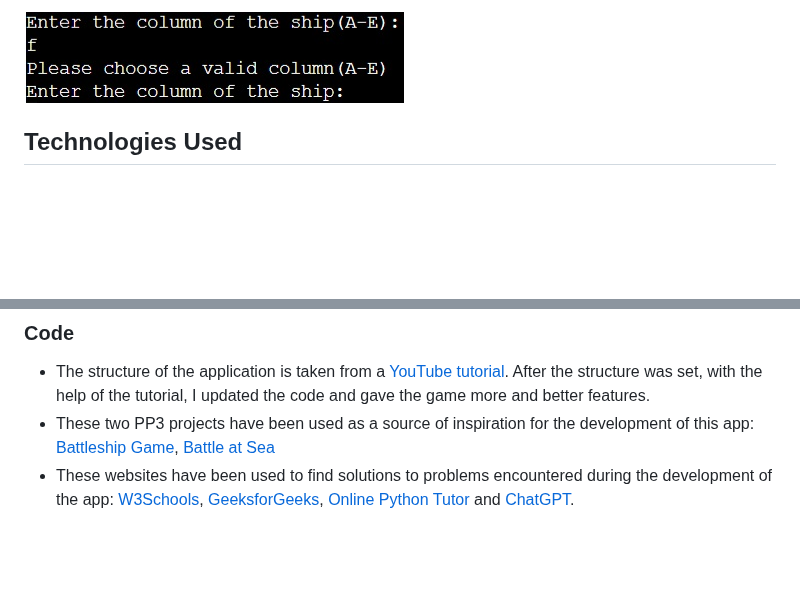
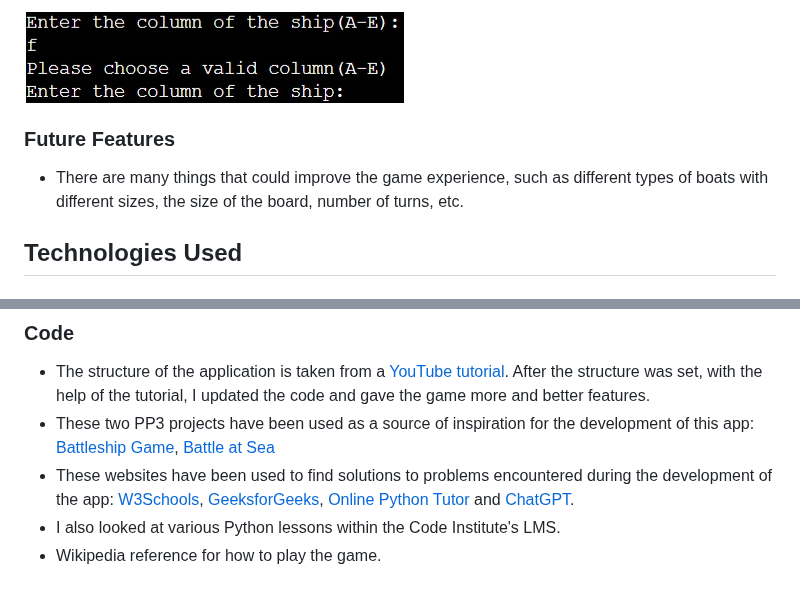
Before and after one commit to merin86/sink-battleships, a Markdown page: README.md, 2 parts joined by grey strips. GitHub-like rendering; blank space fills up the shorter version.

Commit message:
Add more credits in README

```diff
--- a/README.md
+++ b/README.md
@@ -61,6 +61,10 @@ If you've never played Battleship before, here's a description:
 
 <img src="docs/images/invalid3.jpg">
 
+### Future Features
+
+- There are many things that could improve the game experience, such as different types of boats with different sizes, the size of the board, number of turns, etc.
+
 ## Technologies Used
 
 ### Languages Used
@@ -117,3 +121,5 @@ This project was deployed using Code Institute's mock terminal for Heroku.
 - The structure of the application is taken from a [YouTube tutorial](https://www.youtube.com/watch?v=tF1WRCrd_HQ). After the structure was set, with the help of the tutorial, I updated the code and gave the game more and better features.
 - These two PP3 projects have been used as a source of inspiration for the development of this app: [Battleship Game](https://battleshipv2-8b5e10507413.herokuapp.com/), [Battle at Sea](https://pp3-battle-at-sea-a1894ff02de5.herokuapp.com/)
 - These websites have been used to find solutions to problems encountered during the development of the app: [W3Schools](https://www.w3schools.com/), [GeeksforGeeks](https://www.geeksforgeeks.org/), [Online Python Tutor](https://pythontutor.com/) and [ChatGPT](https://chat.openai.com/).
+- I also looked at various Python lessons within the Code Institute's LMS.
+- Wikipedia reference for how to play the game.
```
